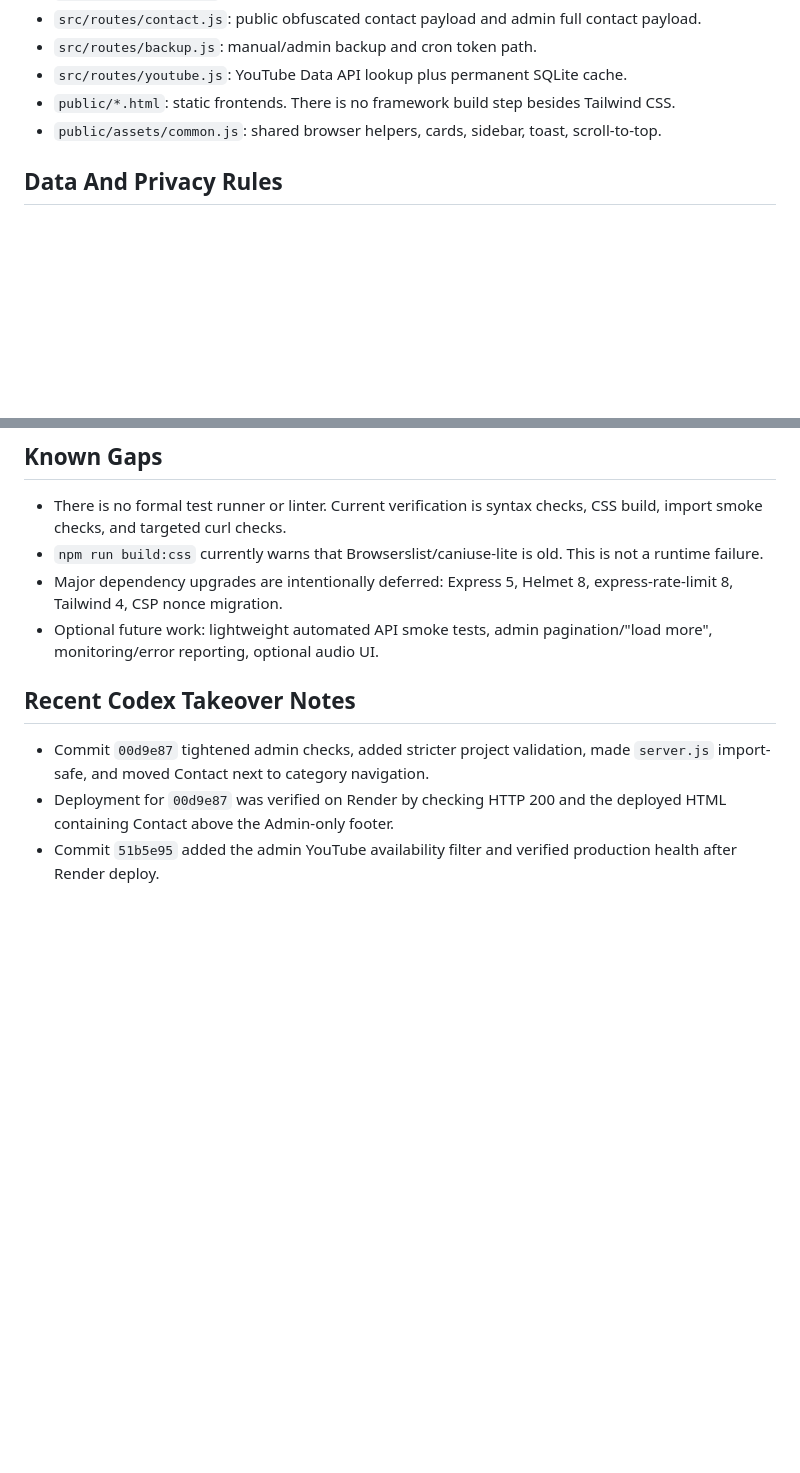
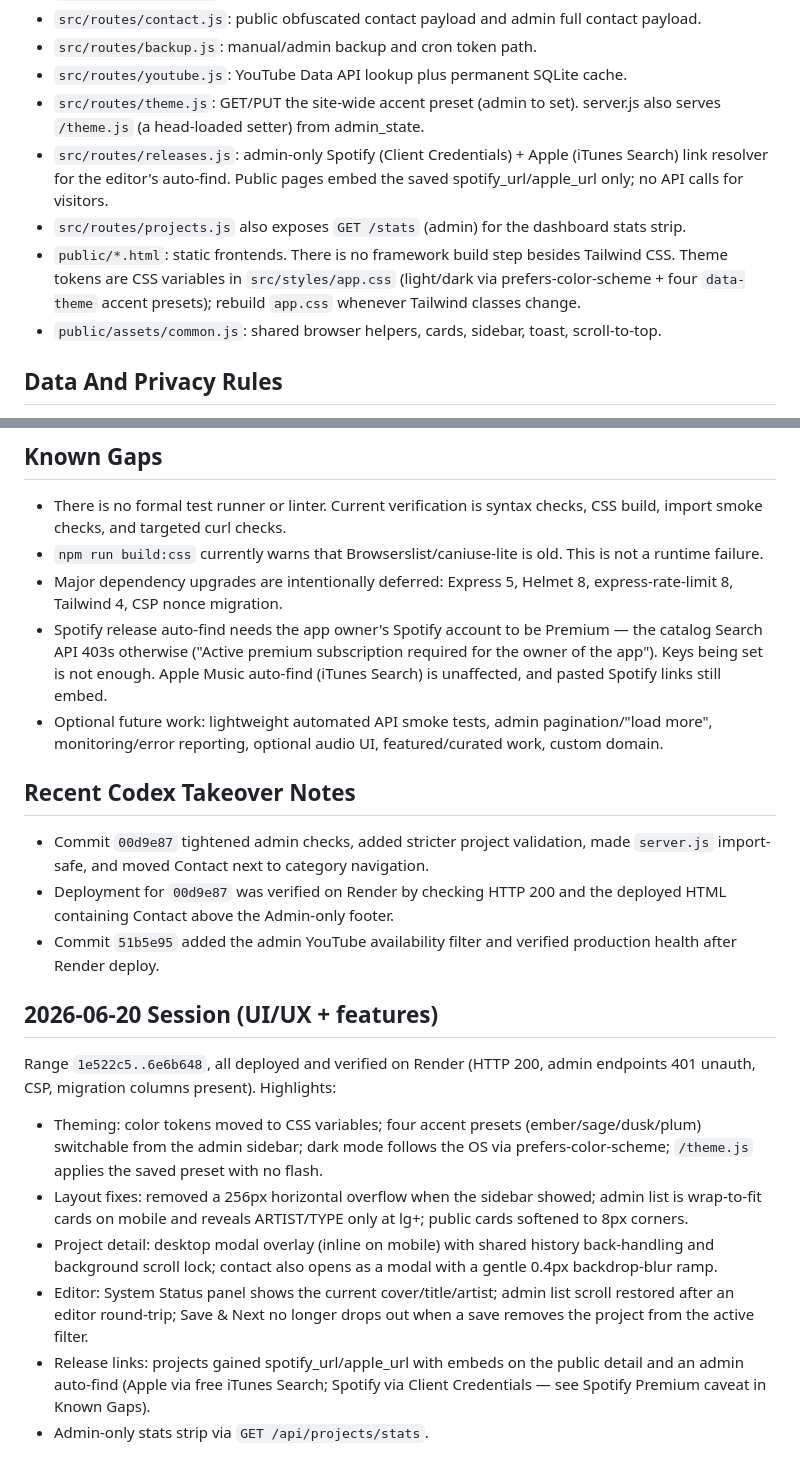
Before and after one commit to vozong-git/vozong-portfolio, a Markdown page: MAINTENANCE.md, 2 parts joined by grey strips. GitHub-like rendering; blank space fills up the shorter version.

Commit message:
Update MAINTENANCE for the 2026-06-20 session
Document the new theme/release/stats routes, CSS-variable theming, the desktop
detail modal behavior, and the Spotify-Premium auto-find caveat; add a session
summary of the day's UI/UX and feature work.

Co-Authored-By: Claude Opus 4.8 <noreply@anthropic.com>

```diff
--- a/MAINTENANCE.md
+++ b/MAINTENANCE.md
@@ -58,8 +58,17 @@ curl -I --max-time 20 https://vozong-portfolio.onrender.com/
   contact payload.
 - `src/routes/backup.js`: manual/admin backup and cron token path.
 - `src/routes/youtube.js`: YouTube Data API lookup plus permanent SQLite cache.
+- `src/routes/theme.js`: GET/PUT the site-wide accent preset (admin to set).
+  server.js also serves `/theme.js` (a head-loaded setter) from admin_state.
+- `src/routes/releases.js`: admin-only Spotify (Client Credentials) + Apple
+  (iTunes Search) link resolver for the editor's auto-find. Public pages embed
+  the saved spotify_url/apple_url only; no API calls for visitors.
+- `src/routes/projects.js` also exposes `GET /stats` (admin) for the dashboard
+  stats strip.
 - `public/*.html`: static frontends. There is no framework build step besides
-  Tailwind CSS.
+  Tailwind CSS. Theme tokens are CSS variables in `src/styles/app.css`
+  (light/dark via prefers-color-scheme + four `data-theme` accent presets);
+  rebuild `app.css` whenever Tailwind classes change.
 - `public/assets/common.js`: shared browser helpers, cards, sidebar, toast,
   scroll-to-top.
 
@@ -100,8 +109,13 @@ curl -I --max-time 20 https://vozong-portfolio.onrender.com/
   This is not a runtime failure.
 - Major dependency upgrades are intentionally deferred: Express 5, Helmet 8,
   express-rate-limit 8, Tailwind 4, CSP nonce migration.
+- Spotify release auto-find needs the app owner's Spotify account to be Premium
+  — the catalog Search API 403s otherwise ("Active premium subscription
+  required for the owner of the app"). Keys being set is not enough. Apple Music
+  auto-find (iTunes Search) is unaffected, and pasted Spotify links still embed.
 - Optional future work: lightweight automated API smoke tests,
-  admin pagination/"load more", monitoring/error reporting, optional audio UI.
+  admin pagination/"load more", monitoring/error reporting, optional audio UI,
+  featured/curated work, custom domain.
 
 ## Recent Codex Takeover Notes
 
@@ -111,3 +125,26 @@ curl -I --max-time 20 https://vozong-portfolio.onrender.com/
   deployed HTML containing Contact above the Admin-only footer.
 - Commit `51b5e95` added the admin YouTube availability filter and verified
   production health after Render deploy.
+
+## 2026-06-20 Session (UI/UX + features)
+
+Range `1e522c5..6e6b648`, all deployed and verified on Render (HTTP 200,
+admin endpoints 401 unauth, CSP, migration columns present). Highlights:
+
+- Theming: color tokens moved to CSS variables; four accent presets
+  (ember/sage/dusk/plum) switchable from the admin sidebar; dark mode follows
+  the OS via prefers-color-scheme; `/theme.js` applies the saved preset with no
+  flash.
+- Layout fixes: removed a 256px horizontal overflow when the sidebar showed;
+  admin list is wrap-to-fit cards on mobile and reveals ARTIST/TYPE only at lg+;
+  public cards softened to 8px corners.
+- Project detail: desktop modal overlay (inline on mobile) with shared history
+  back-handling and background scroll lock; contact also opens as a modal with a
+  gentle 0.4px backdrop-blur ramp.
+- Editor: System Status panel shows the current cover/title/artist; admin list
+  scroll restored after an editor round-trip; Save & Next no longer drops out
+  when a save removes the project from the active filter.
+- Release links: projects gained spotify_url/apple_url with embeds on the public
+  detail and an admin auto-find (Apple via free iTunes Search; Spotify via
+  Client Credentials — see Spotify Premium caveat in Known Gaps).
+- Admin-only stats strip via `GET /api/projects/stats`.
```
